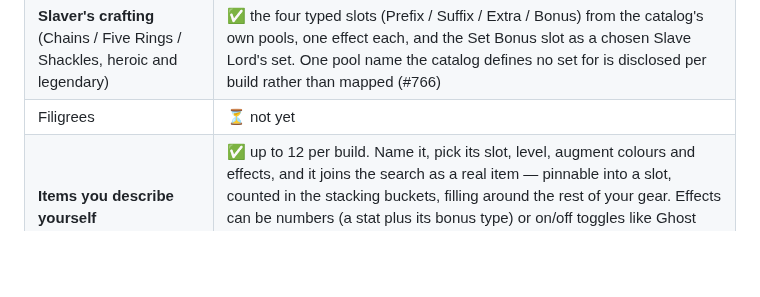
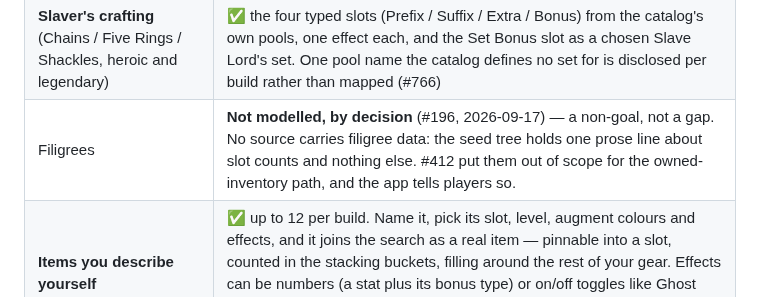
Before and after one commit to eddiefiggie/ddo-loadout-optimizer, a Markdown page: README.md, the part around one of its changes. Rendered like a GitHub page; blank space fills up the shorter version.

```diff
--- a/README.md
+++ b/README.md
@@ -60,7 +60,7 @@ You can also point it at **only the gear you actually own** by importing a Trove
 | Thunder-Forged | **Not modelled, by decision** (#767, 2026-09-17) — a non-goal, not a gap. The 42 `Thunder-Forged Alloy` weapons are in the dataset and solvable as Orange augment hosts; only the tier recipes are unmodelled, and no source carries them. The pool that once shipped under this name is Legendary Green Steel's weapon half — the menu keys are generic and the mapping was an inference (#653). Since #687 both blank classes live in ONE `legendary_green_steel` container; real Thunder-Forged (Magma Forge) has no menu in the catalog. |
 | **Essence Crafting** (Gem of Many Facets) | ✅ partial — the Gem's three Trinket menus are solved, choosing from 25 of the 170 effects those menus offer in game. An effect is offered only once its placement, its bonus type and its level curve are all sourced from the wiki; the result says so. Melee, Ring and Rune Arm menus are ⏳ not yet |
 | **Slaver's crafting** (Chains / Five Rings / Shackles, heroic and legendary) | ✅ the four typed slots (Prefix / Suffix / Extra / Bonus) from the catalog's own pools, one effect each, and the Set Bonus slot as a chosen Slave Lord's set. One pool name the catalog defines no set for is disclosed per build rather than mapped (#766) |
-| Filigrees | ⏳ not yet |
+| Filigrees | **Not modelled, by decision** (#196, 2026-09-17) — a non-goal, not a gap. No source carries filigree data: the seed tree holds one prose line about slot counts and nothing else. #412 put them out of scope for the owned-inventory path, and the app tells players so. |
 | **Items you describe yourself** (Cannith/Essence-crafted gear the wiki has no record of) | ✅ up to 12 per build. Name it, pick its slot, level, augment colours and effects, and it joins the search as a real item — pinnable into a slot, counted in the stacking buckets, filling around the rest of your gear. Effects can be numbers (a stat plus its bonus type) or on/off toggles like Ghost Touch and True Seeing, which count for the Utility tier exactly as a named item's would. Names come from the same lists the tool uses, so everything you enter can be ranked. **These numbers are yours, not wiki-sourced**, so the item is shown as "(yours)" everywhere it appears and every result and export says so |
 
 ## Why you can trust the numbers
```
Also changed, not shown: other parts of README.md (+1 -1 lines), AGENTS.md (+1 -0 lines).
